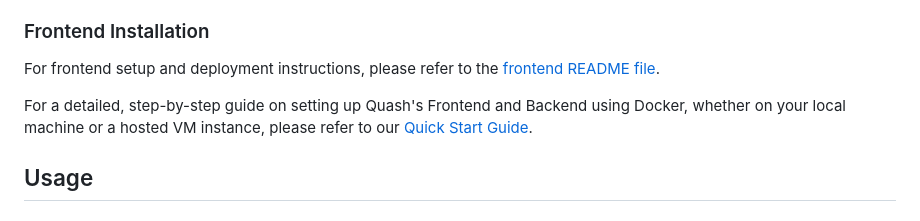
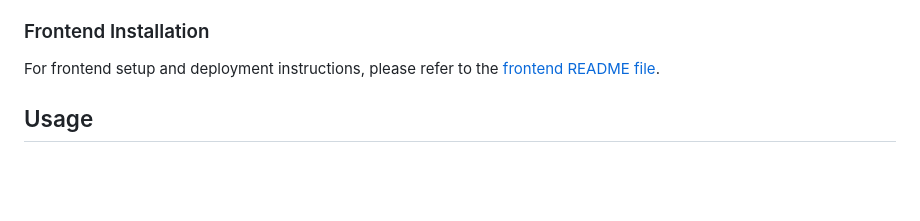
Before and after one commit to Oscorp-HQ/quash-max, a Markdown page: README.md, the part around the change printed below. Drawn GitHub-style; blank space fills up the shorter version.

```diff
--- a/README.md
+++ b/README.md
@@ -76,7 +76,7 @@ For backend setup and deployment instructions, please refer to the [backend READ
 ### Frontend Installation
 For frontend setup and deployment instructions, please refer to the [frontend README file](./frontend/README.md).
 
-For a detailed, step-by-step guide on setting up Quash's Frontend and Backend using Docker, whether on your local machine or a hosted VM instance, please refer to our [Quick Start Guide](https://github.com/Oscorp-HQ/quash-max/blob/main/Quickstart.md).
+
 
 ## Usage
 
```
Also changed, not shown: other parts of README.md (+1 -1 lines).
